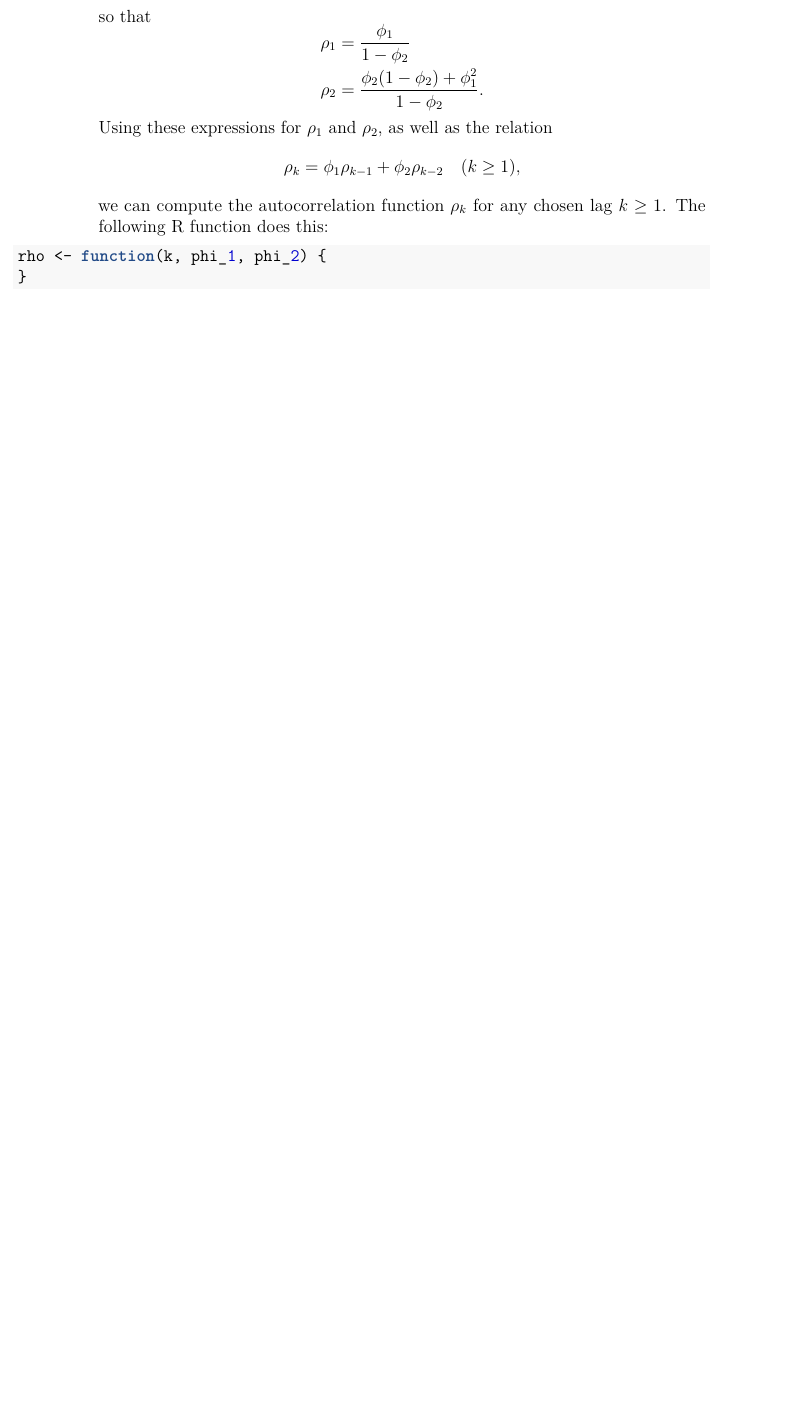
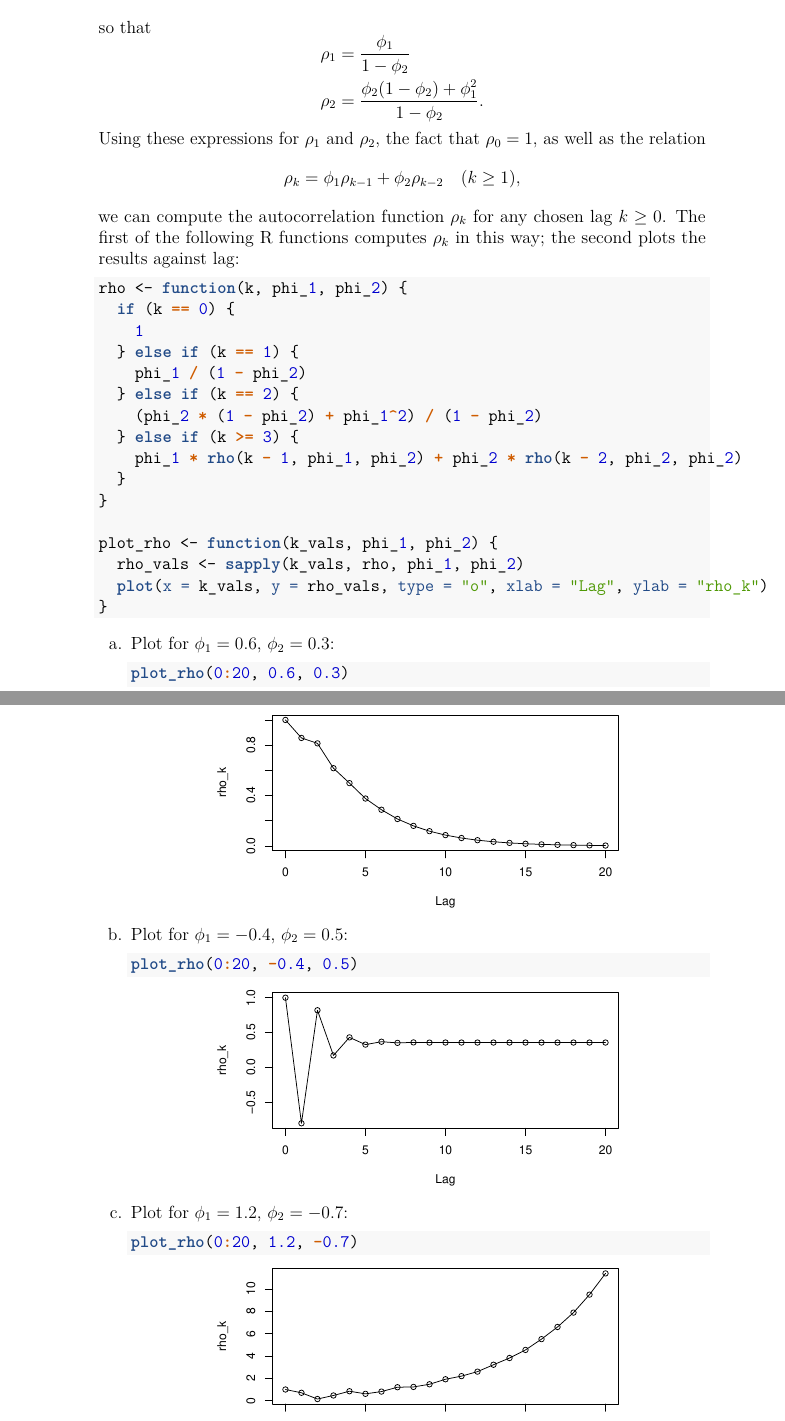
Before and after one commit to bnoland/stat565, an R Markdown document (hw3.Rmd): part of page 8 of 8 before the commit and two parts of pages 8 and 9 of 10 after it, the two joined at a grey line, cut so that both start at the same text, the shorter picture padded with empty space. The pictures show the output file hw3.pdf that the author committed with the source.

Commit message:
hw3 ready for submission

````diff
--- a/hw3.Rmd
+++ b/hw3.Rmd
@@ -292,11 +293,45 @@ $\Psi_k = (-1/2)^k$ form an exponentially decaying sequence.
       \rho_1 &= \frac{\phi_1}{1 - \phi_2} \\
       \rho_2 &= \frac{\phi_2 (1 - \phi_2) + \phi_1^2}{1 - \phi_2}.
     \end{aligned}$$
-    Using these expressions for $\rho_1$ and $\rho_2$, as well as the relation
+    Using these expressions for $\rho_1$ and $\rho_2$, the fact that $\rho_0 =
+    1$, as well as the relation
     $$\rho_k = \phi_1 \rho_{k-1} + \phi_2 \rho_{k-2} \quad (k \geq 1),$$
     we can compute the autocorrelation function $\rho_k$ for any chosen lag $k
-    \geq 1$. The following R function does this:
-```{r}
-rho <- function(k, phi_1, phi_2) {
-}
-```
+    \geq 0$. The first of the following R functions computes $\rho_k$ in this
+    way; the second plots the results against lag:
+
+        ```{r}
+        rho <- function(k, phi_1, phi_2) {
+          if (k == 0) {
+            1
+          } else if (k == 1) {
+            phi_1 / (1 - phi_2)
+          } else if (k == 2) {
+            (phi_2 * (1 - phi_2) + phi_1^2) / (1 - phi_2)
+          } else if (k >= 3) {
+            phi_1 * rho(k - 1, phi_1, phi_2) + phi_2 * rho(k - 2, phi_2, phi_2)
+          }
+        }
+
+        plot_rho <- function(k_vals, phi_1, phi_2) {
+          rho_vals <- sapply(k_vals, rho, phi_1, phi_2)
+          plot(x = k_vals, y = rho_vals, type = "o", xlab = "Lag", ylab = "rho_k")
+        }
+        ```
+
+        a. Plot for $\phi_1 = 0.6$, $\phi_2 = 0.3$:
+
+            ```{r}
+            plot_rho(0:20, 0.6, 0.3)
+            ```
+
+        b. Plot for $\phi_1 = -0.4$, $\phi_2 = 0.5$:
+
+            ```{r}
+            plot_rho(0:20, -0.4, 0.5)
+            ```
+
+        c. Plot for $\phi_1 = 1.2$, $\phi_2 = -0.7$:
+
+            ```{r}
+            plot_rho(0:20, 1.2, -0.7)
````
Also changed, not shown: hw3.pdf, hw3.Rmd (20 more changed lines).
